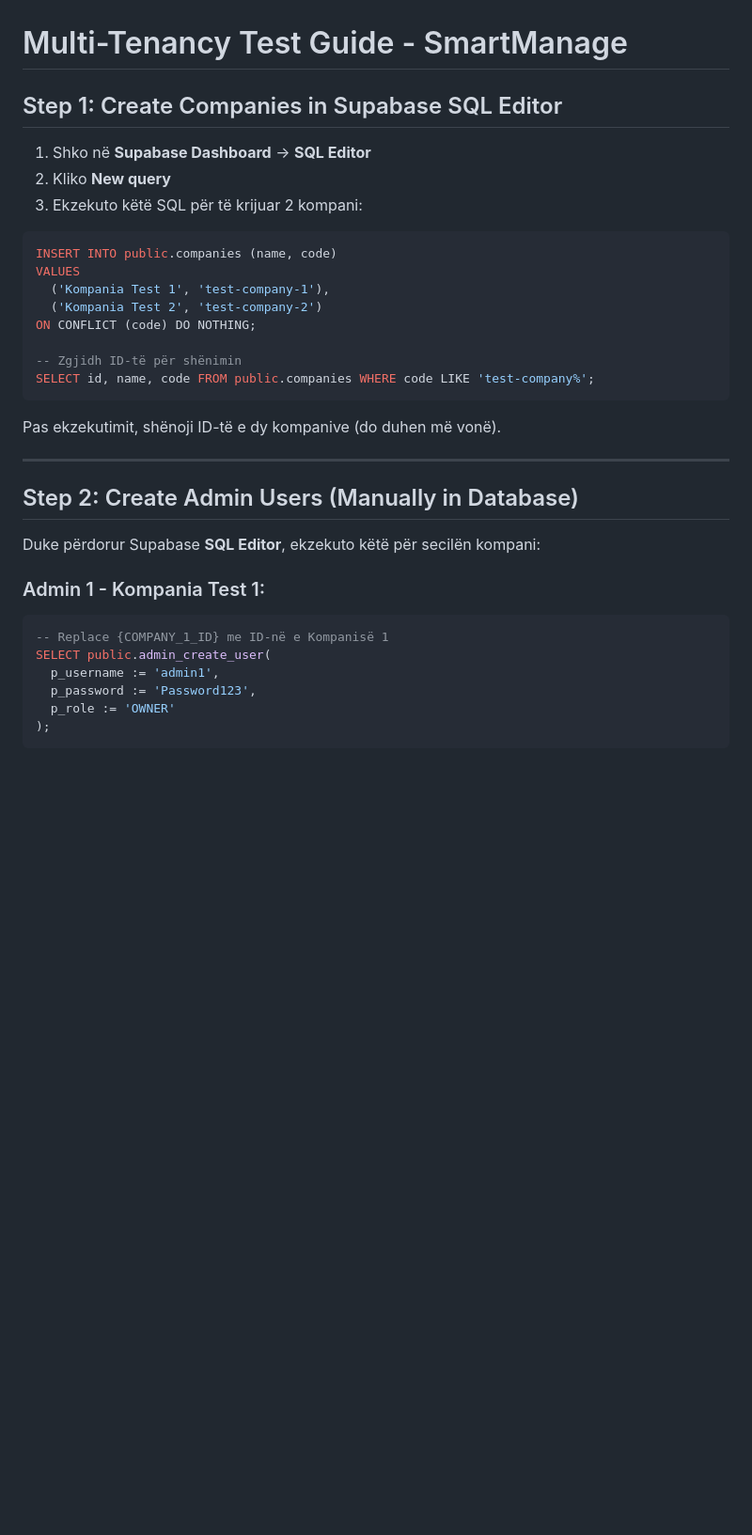
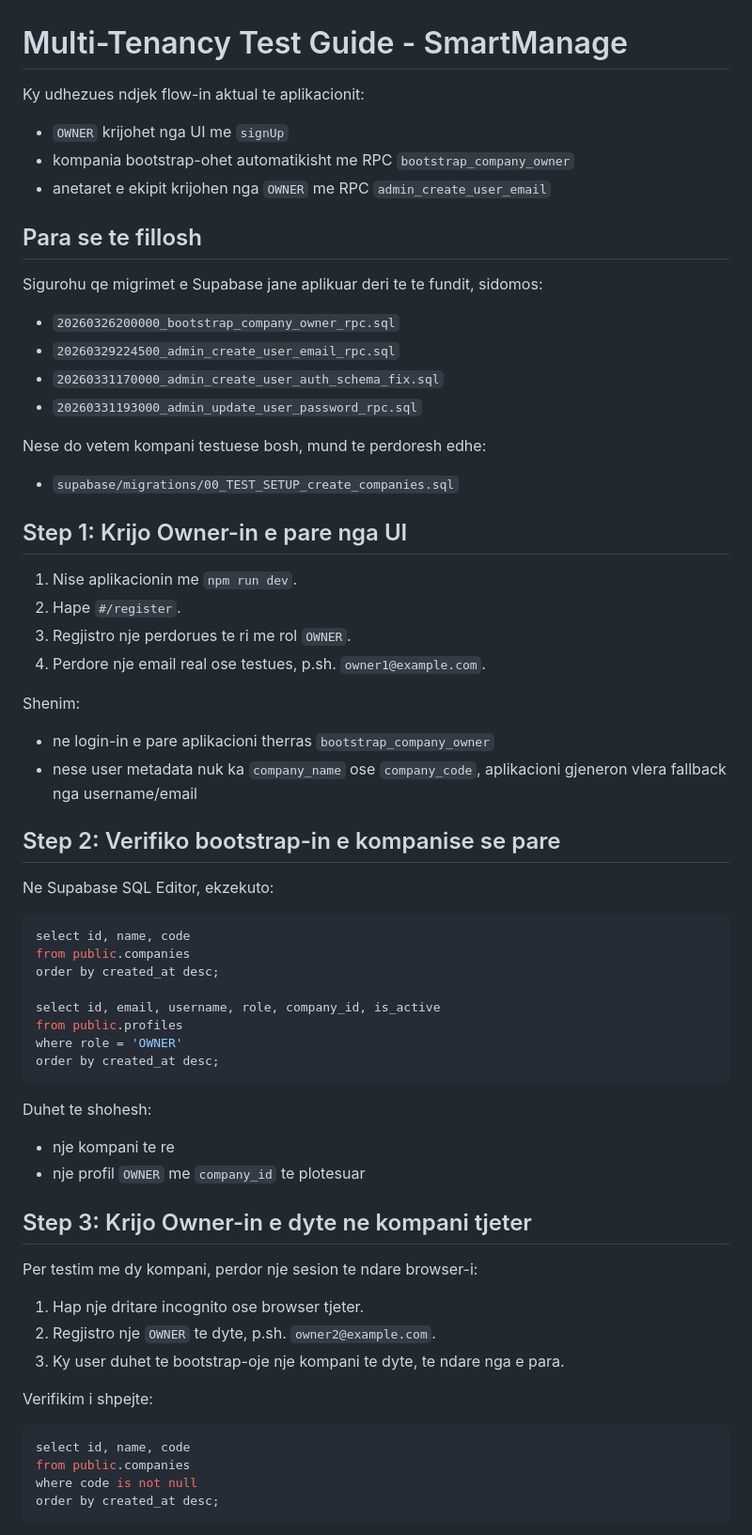
Before and after one commit to sofiebajraktari/SmartManage, a Markdown page: MULTI_TENANCY_TEST_GUIDE.md, the part around one of its changes. Shown at 94% size. Drawn GitHub-style; blank space fills up the shorter version.

````diff
--- a/MULTI_TENANCY_TEST_GUIDE.md
+++ b/MULTI_TENANCY_TEST_GUIDE.md
@@ -1,37 +1,70 @@
 # Multi-Tenancy Test Guide - SmartManage
 
-## Step 1: Create Companies in Supabase SQL Editor
+Ky udhezues ndjek flow-in aktual te aplikacionit:
 
-1. Shko në **Supabase Dashboard** → **SQL Editor**
-2. Kliko **New query**
-3. Ekzekuto këtë SQL për të krijuar 2 kompani:
+- `OWNER` krijohet nga UI me `signUp`
+- kompania bootstrap-ohet automatikisht me RPC `bootstrap_company_owner`
+- anetaret e ekipit krijohen nga `OWNER` me RPC `admin_create_user_email`
+
+## Para se te fillosh
+
+Sigurohu qe migrimet e Supabase jane aplikuar deri te te fundit, sidomos:
+
+- `20260326200000_bootstrap_company_owner_rpc.sql`
+- `20260329224500_admin_create_user_email_rpc.sql`
+- `20260331170000_admin_create_user_auth_schema_fix.sql`
+- `20260331193000_admin_update_user_password_rpc.sql`
+
+Nese do vetem kompani testuese bosh, mund te perdoresh edhe:
+
+- `supabase/migrations/00_TEST_SETUP_create_companies.sql`
+
+## Step 1: Krijo Owner-in e pare nga UI
+
+1. Nise aplikacionin me `npm run dev`.
+2. Hape `#/register`.
+3. Regjistro nje perdorues te ri me rol `OWNER`.
+4. Perdore nje email real ose testues, p.sh. `owner1@example.com`.
+
+Shenim:
+
+- ne login-in e pare aplikacioni therras `bootstrap_company_owner`
+- nese user metadata nuk ka `company_name` ose `company_code`, aplikacioni gjeneron vlera fallback nga username/email
+
+## Step 2: Verifiko bootstrap-in e kompanise se pare
+
+Ne Supabase SQL Editor, ekzekuto:
 
 ```sql
-INSERT INTO public.companies (name, code)
-VALUES
-  ('Kompania Test 1', 'test-company-1'),
-  ('Kompania Test 2', 'test-company-2')
-ON CONFLICT (code) DO NOTHING;
+select id, name, code
+from public.companies
+order by created_at desc;
 
--- Zgjidh ID-të për shënimin
-SELECT id, name, code FROM public.companies WHERE code LIKE 'test-company%';
+select id, email, username, role, company_id, is_active
+from public.profiles
+where role = 'OWNER'
+order by created_at desc;
 ```
 
-Pas ekzekutimit, shënoji ID-të e dy kompanive (do duhen më vonë).
+Duhet te shohesh:
 
----
+- nje kompani te re
+- nje profil `OWNER` me `company_id` te plotesuar
 
-## Step 2: Create Admin Users (Manually in Database)
+## Step 3: Krijo Owner-in e dyte ne kompani tjeter
 
-Duke përdorur Supabase **SQL Editor**, ekzekuto këtë për secilën kompani:
+Per testim me dy kompani, perdor nje sesion te ndare browser-i:
 
-### Admin 1 - Kompania Test 1:
+1. Hap nje dritare incognito ose browser tjeter.
+2. Regjistro nje `OWNER` te dyte, p.sh. `owner2@example.com`.
+3. Ky user duhet te bootstrap-oje nje kompani te dyte, te ndare nga e para.
+
+Verifikim i shpejte:
+
 ```sql
--- Replace {COMPANY_1_ID} me ID-në e Kompanisë 1
-SELECT public.admin_create_user(
-  p_username := 'admin1',
-  p_password := 'Password123',
-  p_role := 'OWNER'
-);
+select id, name, code
+from public.companies
+where code is not null
+order by created_at desc;
 ```
 
````
Also changed, not shown: other parts of MULTI_TENANCY_TEST_GUIDE.md (+114 -103 lines).
